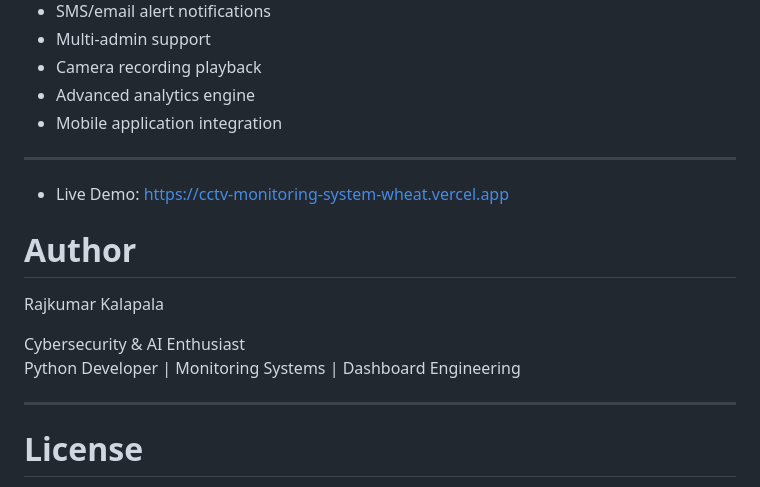
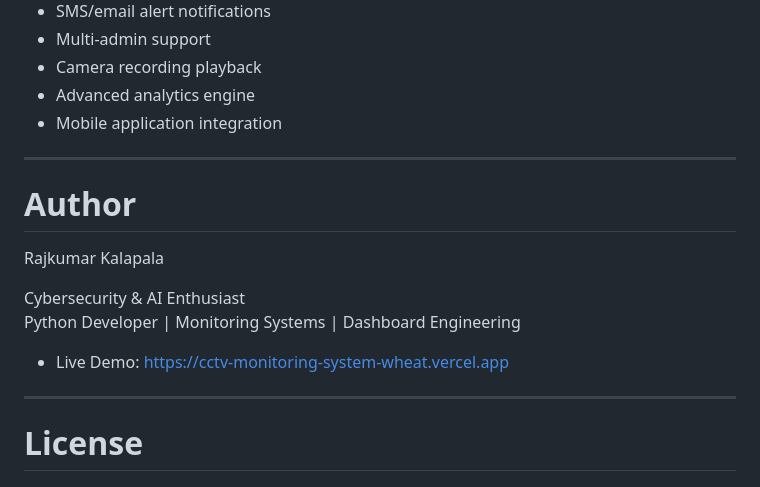
Before and after one commit to RajkumarKalapala/portfolio, a Markdown page: cctv-monitor/README.md, the part around the change. Rendered like a GitHub page.

```diff
--- a/cctv-monitor/README.md
+++ b/cctv-monitor/README.md
@@ -262,8 +262,6 @@ python app.py
 
 ---
 
-- Live Demo: https://cctv-monitoring-system-wheat.vercel.app
-
 # Author
 
 Rajkumar Kalapala
@@ -271,6 +269,8 @@ Rajkumar Kalapala
 Cybersecurity & AI Enthusiast
 Python Developer | Monitoring Systems | Dashboard Engineering
 
+- Live Demo: https://cctv-monitoring-system-wheat.vercel.app
+
 ---
 
 # License
```
